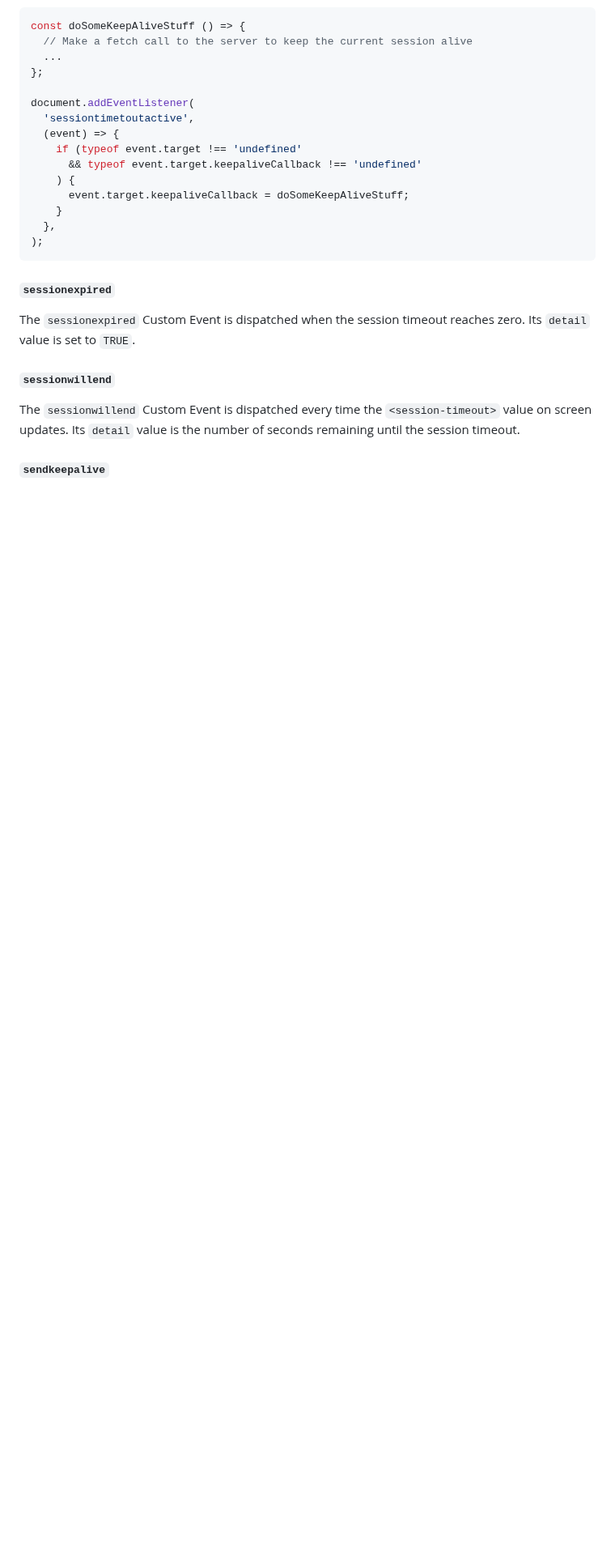
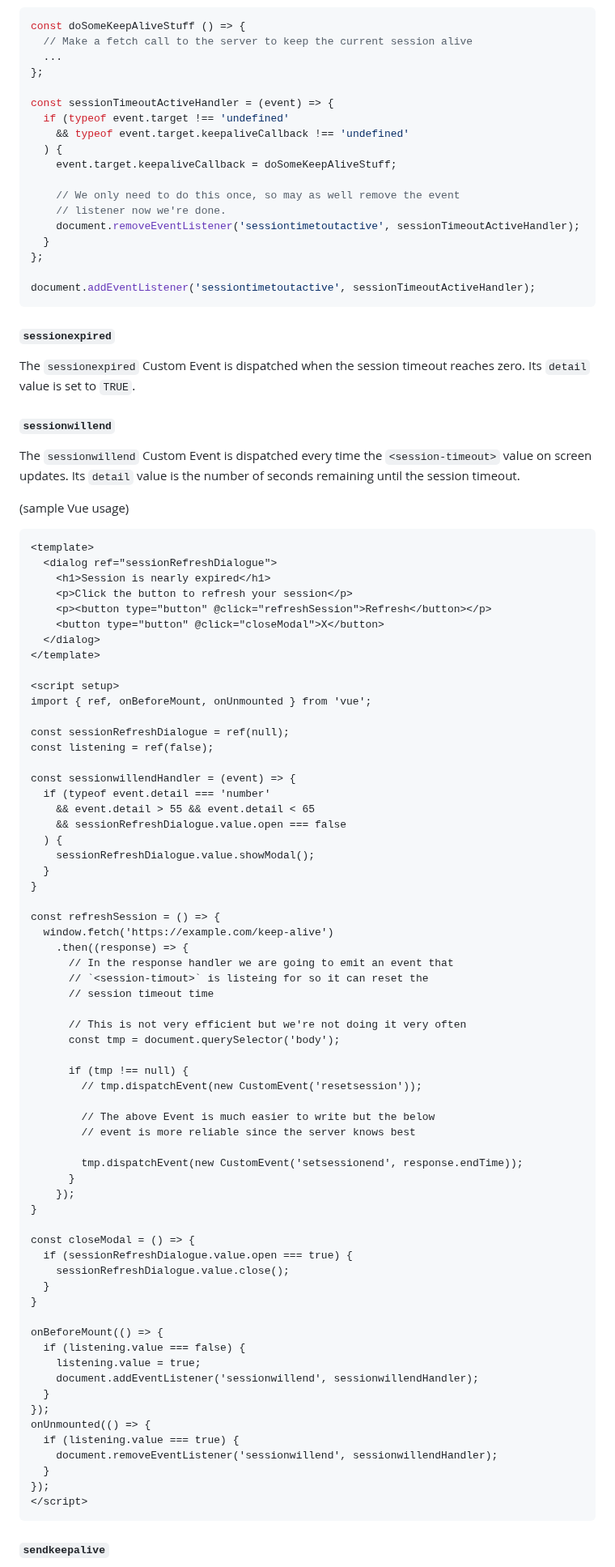
Before and after one commit to evanwills/session-timeout, a Markdown page: README.md, the part around one of its changes. Shown at 81% size. Rendered like a GitHub page; blank space fills up the shorter version.

Commit message:
add more code examples

````diff
--- a/README.md
+++ b/README.md
@@ -166,16 +166,19 @@ const doSomeKeepAliveStuff () => {
   ...
 };
 
-document.addEventListener(
-  'sessiontimetoutactive',
-  (event) => {
-    if (typeof event.target !== 'undefined'
-      && typeof event.target.keepaliveCallback !== 'undefined'
-    ) {
-      event.target.keepaliveCallback = doSomeKeepAliveStuff;
-    }
-  },
-);
+const sessionTimeoutActiveHandler = (event) => {
+  if (typeof event.target !== 'undefined'
+    && typeof event.target.keepaliveCallback !== 'undefined'
+  ) {
+    event.target.keepaliveCallback = doSomeKeepAliveStuff;
+
+    // We only need to do this once, so may as well remove the event
+    // listener now we're done.
+    document.removeEventListener('sessiontimetoutactive', sessionTimeoutActiveHandler);
+  }
+};
+
+document.addEventListener('sessiontimetoutactive', sessionTimeoutActiveHandler);
 ```
 
 #### `sessionexpired`
@@ -189,6 +192,73 @@ The `sessionwillend` Custom Event is dispatched every time the
 `<session-timeout>` value on screen updates. Its `detail` value is
 the number of seconds remaining until the session timeout.
 
+(sample Vue usage)
+```html
+<template>
+  <dialog ref="sessionRefreshDialogue">
+    <h1>Session is nearly expired</h1>
+    <p>Click the button to refresh your session</p>
+    <p><button type="button" @click="refreshSession">Refresh</button></p>
+    <button type="button" @click="closeModal">X</button>
+  </dialog>
+</template>
+
+<script setup>
+import { ref, onBeforeMount, onUnmounted } from 'vue';
+
+const sessionRefreshDialogue = ref(null);
+const listening = ref(false);
+
+const sessionwillendHandler = (event) => {
+  if (typeof event.detail === 'number'
+    && event.detail > 55 && event.detail < 65
+    && sessionRefreshDialogue.value.open === false
+  ) {
+    sessionRefreshDialogue.value.showModal();
+  }
+}
+
+const refreshSession = () => {
+  window.fetch('https://example.com/keep-alive')
+    .then((response) => {
+      // In the response handler we are going to emit an event that
+      // `<session-timout>` is listeing for so it can reset the
+      // session timeout time
+
+      // This is not very efficient but we're not doing it very often
+      const tmp = document.querySelector('body');
+
+      if (tmp !== null) {
+        // tmp.dispatchEvent(new CustomEvent('resetsession'));
+
+        // The above Event is much easier to write but the below
+        // event is more reliable since the server knows best
+
+        tmp.dispatchEvent(new CustomEvent('setsessionend', response.endTime));
+      }
+    });
+}
+
+const closeModal = () => {
+  if (sessionRefreshDialogue.value.open === true) {
+    sessionRefreshDialogue.value.close();
+  }
+}
+
+onBeforeMount(() => {
+  if (listening.value === false) {
+    listening.value = true;
+    document.addEventListener('sessionwillend', sessionwillendHandler);
+  }
+});
+onUnmounted(() => {
+  if (listening.value === true) {
+    document.removeEventListener('sessionwillend', sessionwillendHandler);
+  }
+});
+</script>
+```
+
 #### `sendkeepalive`
 
 The `sessionwillend` Custom Event is dispatched every time after a
````
Also changed, not shown: other parts of README.md (+23 -0 lines).
